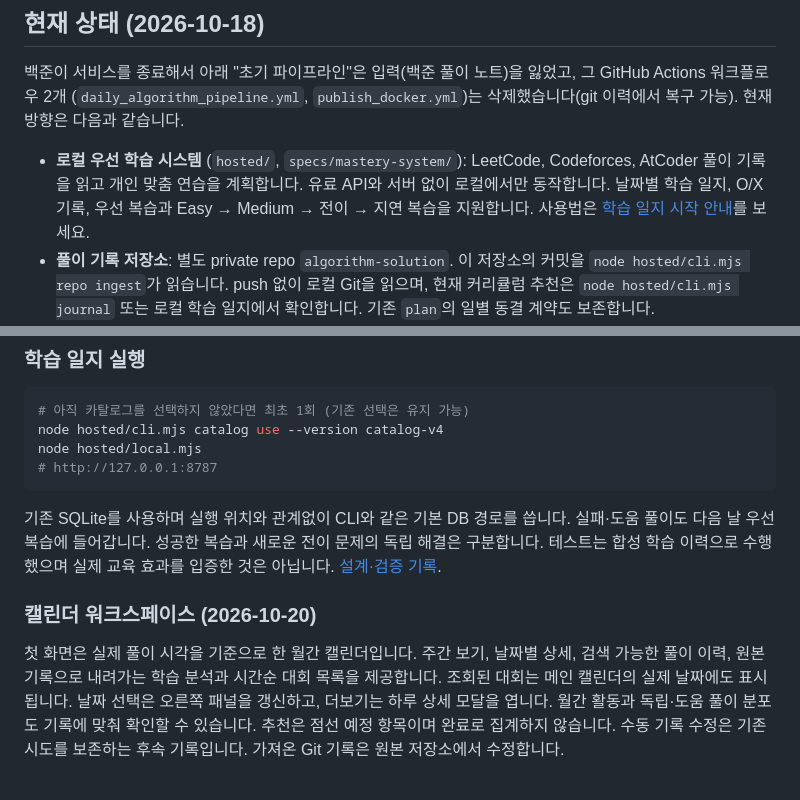
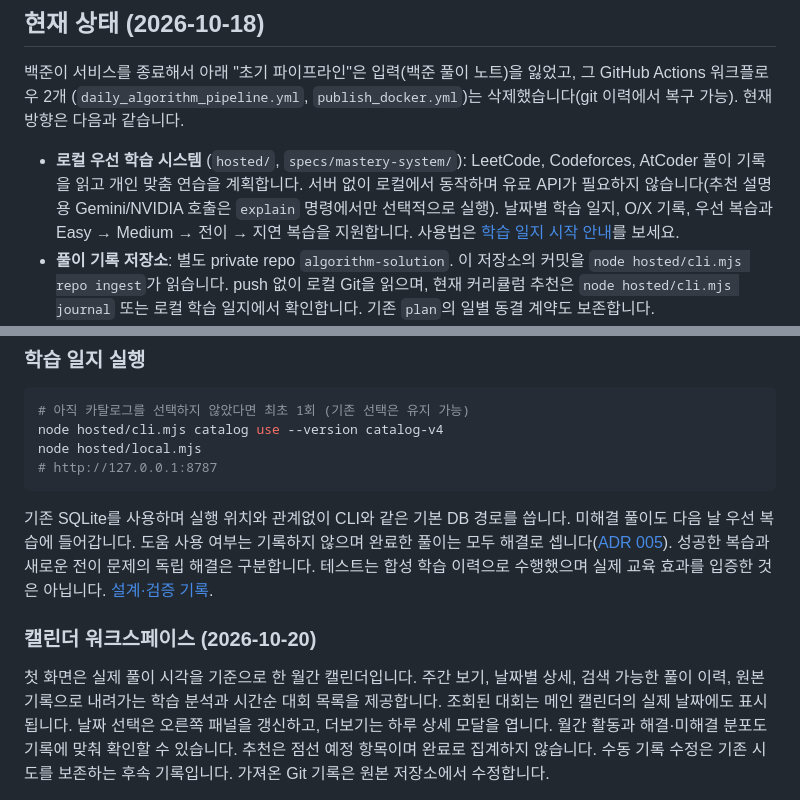
Before and after one commit to Hun-Bot2/Algorithm-RAG-Engine, a Markdown page: ReadME.md, 2 parts joined by grey strips. Drawn GitHub-style.

Commit message:
docs: align learning overview with solved-only policy

````diff
--- a/ReadME.md
+++ b/ReadME.md
@@ -6,7 +6,7 @@
 (`daily_algorithm_pipeline.yml`, `publish_docker.yml`)는 삭제했습니다(git 이력에서 복구 가능). 현재 방향은 다음과 같습니다.
 
 - **로컬 우선 학습 시스템** (`hosted/`, `specs/mastery-system/`): LeetCode, Codeforces, AtCoder 풀이 기록을 읽고 개인 맞춤 연습을 계획합니다.
-  유료 API와 서버 없이 로컬에서만 동작합니다. 날짜별 학습 일지, O/X 기록, 우선 복습과 Easy → Medium → 전이 → 지연 복습을 지원합니다.
+  서버 없이 로컬에서 동작하며 유료 API가 필요하지 않습니다(추천 설명용 Gemini/NVIDIA 호출은 `explain` 명령에서만 선택적으로 실행). 날짜별 학습 일지, O/X 기록, 우선 복습과 Easy → Medium → 전이 → 지연 복습을 지원합니다.
   사용법은 [학습 일지 시작 안내](specs/mastery-journal/runbook.md)를 보세요.
 - **풀이 기록 저장소**: 별도 private repo `algorithm-solution`. 이 저장소의 커밋을 `node hosted/cli.mjs repo ingest`가 읽습니다.
   push 없이 로컬 Git을 읽으며, 현재 커리큘럼 추천은 `node hosted/cli.mjs journal` 또는 로컬 학습 일지에서 확인합니다. 기존 `plan`의 일별 동결 계약도 보존합니다.
@@ -24,7 +24,7 @@ node hosted/local.mjs
 ```
 
 기존 SQLite를 사용하며 실행 위치와 관계없이 CLI와 같은 기본 DB 경로를 씁니다.
-실패·도움 풀이도 다음 날 우선 복습에 들어갑니다. 성공한 복습과 새로운 전이 문제의
+미해결 풀이도 다음 날 우선 복습에 들어갑니다. 도움 사용 여부는 기록하지 않으며 완료한 풀이는 모두 해결로 셉니다([ADR 005](specs/adaptive-learning/adrs/005-solved-only-outcomes.md)). 성공한 복습과 새로운 전이 문제의
 독립 해결은 구분합니다. 테스트는 합성 학습 이력으로 수행했으며 실제 교육 효과를
 입증한 것은 아닙니다. [설계·검증 기록](specs/mastery-journal/validation.md).
 
@@ -33,7 +33,7 @@ node hosted/local.mjs
 첫 화면은 실제 풀이 시각을 기준으로 한 월간 캘린더입니다. 주간 보기, 날짜별 상세,
 검색 가능한 풀이 이력, 원본 기록으로 내려가는 학습 분석과 시간순 대회 목록을 제공합니다.
 조회된 대회는 메인 캘린더의 실제 날짜에도 표시됩니다. 날짜 선택은 오른쪽 패널을 갱신하고,
-더보기는 하루 상세 모달을 엽니다. 월간 활동과 독립·도움 풀이 분포도 기록에 맞춰 확인할 수 있습니다.
+더보기는 하루 상세 모달을 엽니다. 월간 활동과 해결·미해결 분포도 기록에 맞춰 확인할 수 있습니다.
 추천은 점선 예정 항목이며 완료로 집계하지 않습니다. 수동 기록 수정은 기존 시도를
 보존하는 후속 기록입니다. 가져온 Git 기록은 원본 저장소에서 수정합니다.
 
````
Also changed, not shown: RECOMMENDATION_ENGINE/README.md (+3 -0 lines).
